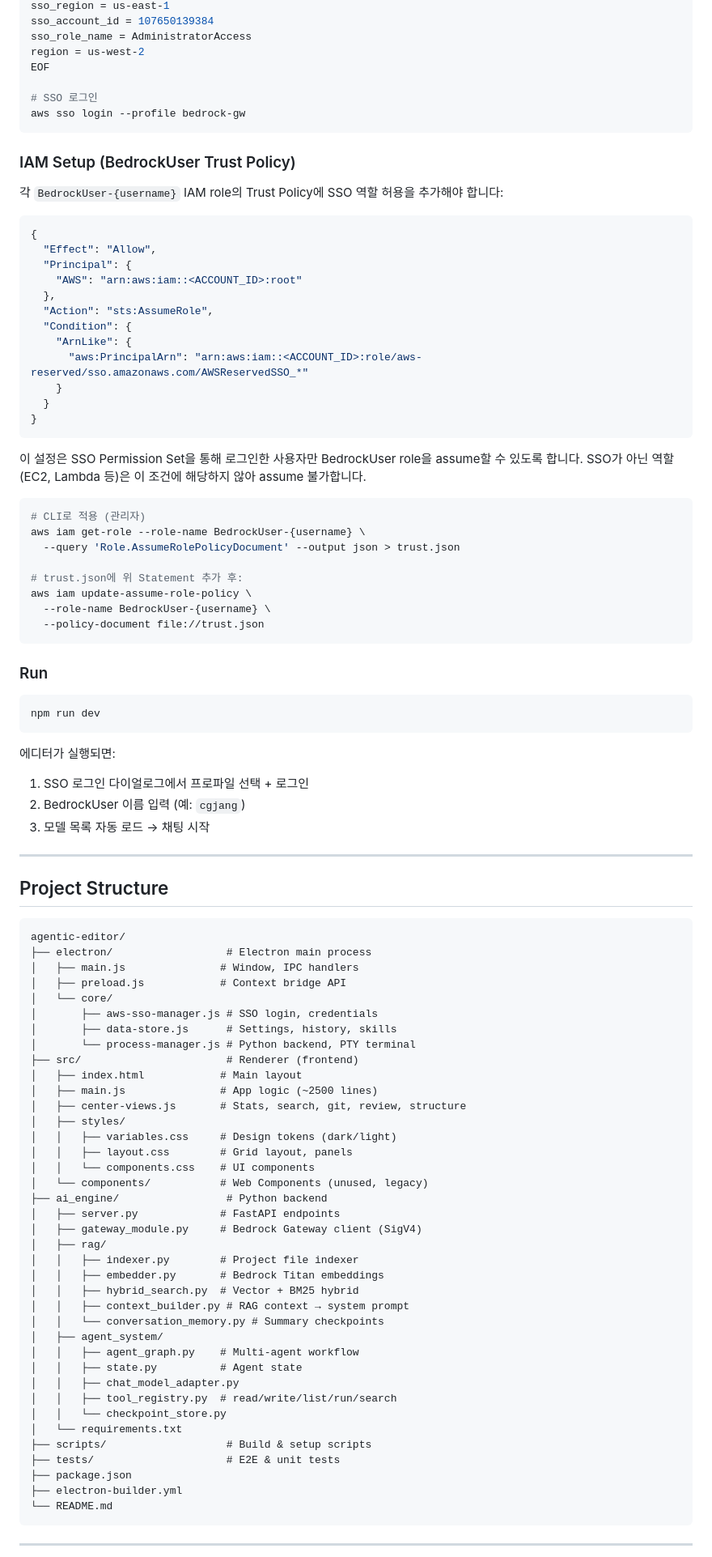
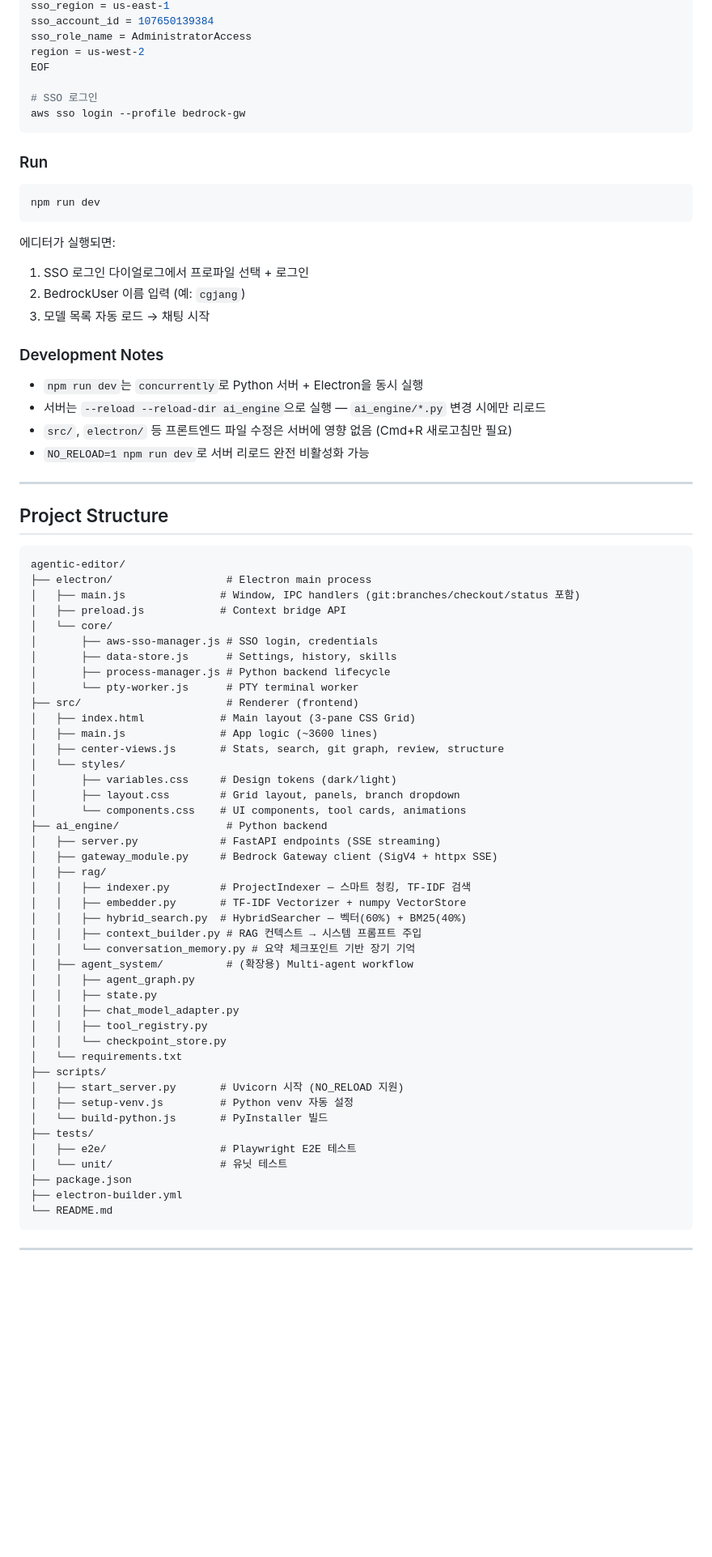
Before and after one commit to jangkops/Agentic-Editor, a Markdown page: README.md, the part around one of its changes. Shown at 81% size. Rendered like a GitHub page; blank space fills up the shorter version.

````diff
--- a/README.md
+++ b/README.md
@@ -144,38 +218,6 @@ EOF
 aws sso login --profile bedrock-gw
 ```
 
-### IAM Setup (BedrockUser Trust Policy)
-
-각 `BedrockUser-{username}` IAM role의 Trust Policy에 SSO 역할 허용을 추가해야 합니다:
-
-```json
-{
-  "Effect": "Allow",
-  "Principal": {
-    "AWS": "arn:aws:iam::<ACCOUNT_ID>:root"
-  },
-  "Action": "sts:AssumeRole",
-  "Condition": {
-    "ArnLike": {
-      "aws:PrincipalArn": "arn:aws:iam::<ACCOUNT_ID>:role/aws-reserved/sso.amazonaws.com/AWSReservedSSO_*"
-    }
-  }
-}
-```
-
-이 설정은 SSO Permission Set을 통해 로그인한 사용자만 BedrockUser role을 assume할 수 있도록 합니다. SSO가 아닌 역할(EC2, Lambda 등)은 이 조건에 해당하지 않아 assume 불가합니다.
-
-```bash
-# CLI로 적용 (관리자)
-aws iam get-role --role-name BedrockUser-{username} \
-  --query 'Role.AssumeRolePolicyDocument' --output json > trust.json
-
-# trust.json에 위 Statement 추가 후:
-aws iam update-assume-role-policy \
-  --role-name BedrockUser-{username} \
-  --policy-document file://trust.json
-```
-
 ### Run
 
 ```bash
@@ -187,6 +229,13 @@ npm run dev
 2. BedrockUser 이름 입력 (예: `cgjang`)
 3. 모델 목록 자동 로드 → 채팅 시작
 
+### Development Notes
+
+- `npm run dev`는 `concurrently`로 Python 서버 + Electron을 동시 실행
+- 서버는 `--reload --reload-dir ai_engine`으로 실행 — `ai_engine/*.py` 변경 시에만 리로드
+- `src/`, `electron/` 등 프론트엔드 파일 수정은 서버에 영향 없음 (Cmd+R 새로고침만 필요)
+- `NO_RELOAD=1 npm run dev`로 서버 리로드 완전 비활성화 가능
+
 ---
 
 ## Project Structure
@@ -194,39 +243,44 @@ npm run dev
 ```
 agentic-editor/
 ├── electron/                  # Electron main process
-│   ├── main.js               # Window, IPC handlers
+│   ├── main.js               # Window, IPC handlers (git:branches/checkout/status 포함)
 │   ├── preload.js            # Context bridge API
 │   └── core/
 │       ├── aws-sso-manager.js # SSO login, credentials
 │       ├── data-store.js      # Settings, history, skills
-│       └── process-manager.js # Python backend, PTY terminal
+│       ├── process-manager.js # Python backend lifecycle
+│       └── pty-worker.js      # PTY terminal worker
 ├── src/                       # Renderer (frontend)
-│   ├── index.html            # Main layout
-│   ├── main.js               # App logic (~2500 lines)
-│   ├── center-views.js       # Stats, search, git, review, structure
-│   ├── styles/
-│   │   ├── variables.css     # Design tokens (dark/light)
-│   │   ├── layout.css        # Grid layout, panels
-│   │   └── components.css    # UI components
-│   └── components/           # Web Components (unused, legacy)
+│   ├── index.html            # Main layout (3-pane CSS Grid)
+│   ├── main.js               # App logic (~3600 lines)
+│   ├── center-views.js       # Stats, search, git graph, review, structure
+│   └── styles/
+│       ├── variables.css     # Design tokens (dark/light)
+│       ├── layout.css        # Grid layout, panels, branch dropdown
+│       └── components.css    # UI components, tool cards, animations
 ├── ai_engine/                 # Python backend
-│   ├── server.py             # FastAPI endpoints
-│   ├── gateway_module.py     # Bedrock Gateway client (SigV4)
+│   ├── server.py             # FastAPI endpoints (SSE streaming)
+│   ├── gateway_module.py     # Bedrock Gateway client (SigV4 + httpx SSE)
 │   ├── rag/
-│   │   ├── indexer.py        # Project file indexer
-│   │   ├── embedder.py       # Bedrock Titan embeddings
-│   │   ├── hybrid_search.py  # Vector + BM25 hybrid
-│   │   ├── context_builder.py # RAG context → system prompt
-│   │   └── conversation_memory.py # Summary checkpoints
-│   ├── agent_system/
-│   │   ├── agent_graph.py    # Multi-agent workflow
-│   │   ├── state.py          # Agent state
+│   │   ├── indexer.py        # ProjectIndexer — 스마트 청킹, TF-IDF 검색
+│   │   ├── embedder.py       # TF-IDF Vectorizer + numpy VectorStore
+│   │   ├── hybrid_search.py  # HybridSearcher — 벡터(60%) + BM25(40%)
+│   │   ├── context_builder.py # RAG 컨텍스트 → 시스템 프롬프트 주입
+│   │   └── conversation_memory.py # 요약 체크포인트 기반 장기 기억
+│   ├── agent_system/          # (확장용) Multi-agent workflow
+│   │   ├── agent_graph.py
+│   │   ├── state.py
 │   │   ├── chat_model_adapter.py
-│   │   ├── tool_registry.py  # read/write/list/run/search
+│   │   ├── tool_registry.py
 │   │   └── checkpoint_store.py
 │   └── requirements.txt
-├── scripts/                   # Build & setup scripts
-├── tests/                     # E2E & unit tests
+├── scripts/
+│   ├── start_server.py       # Uvicorn 시작 (NO_RELOAD 지원)
+│   ├── setup-venv.js         # Python venv 자동 설정
+│   └── build-python.js       # PyInstaller 빌드
+├── tests/
+│   ├── e2e/                  # Playwright E2E 테스트
+│   └── unit/                 # 유닛 테스트
 ├── package.json
 ├── electron-builder.yml
 └── README.md
````
Also changed, not shown: other parts of README.md (+112 -27 lines).
